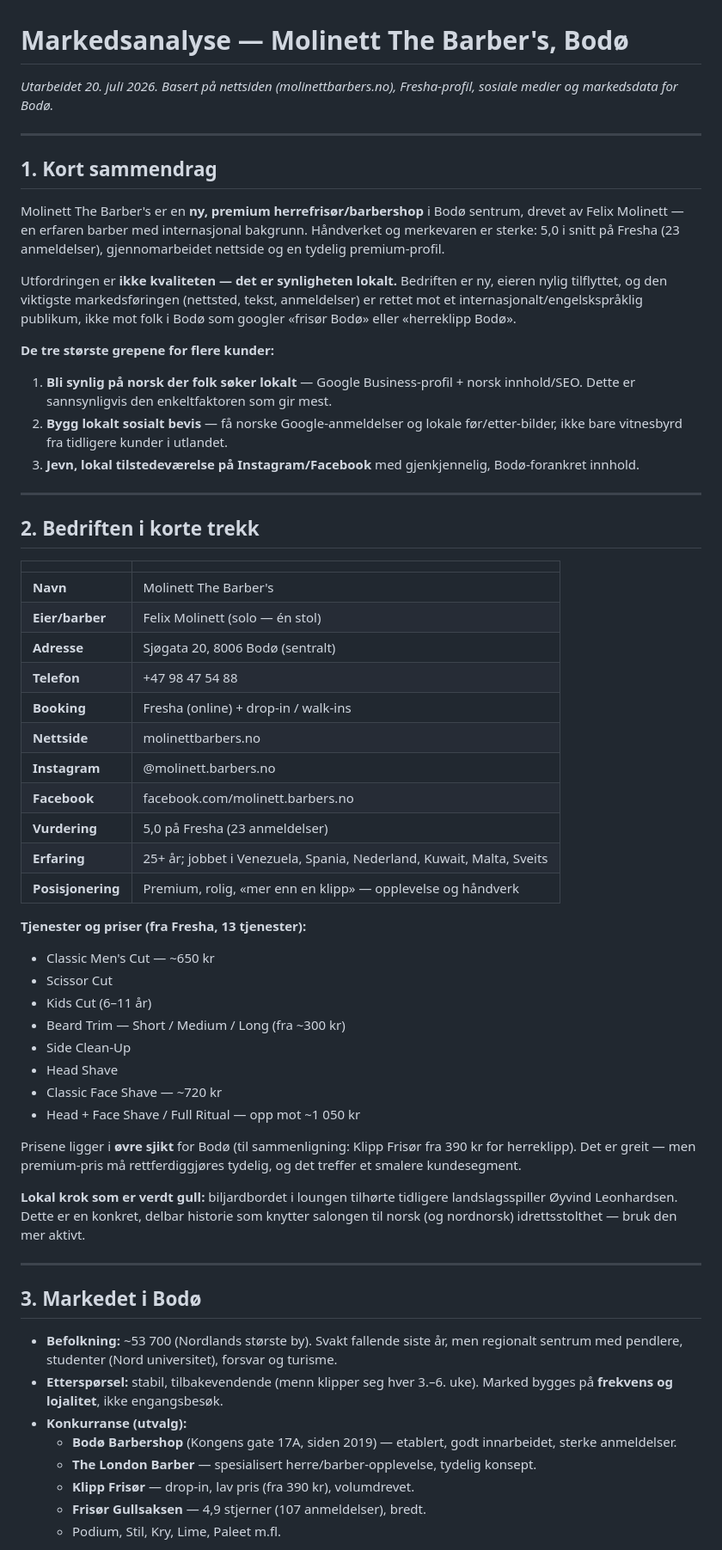
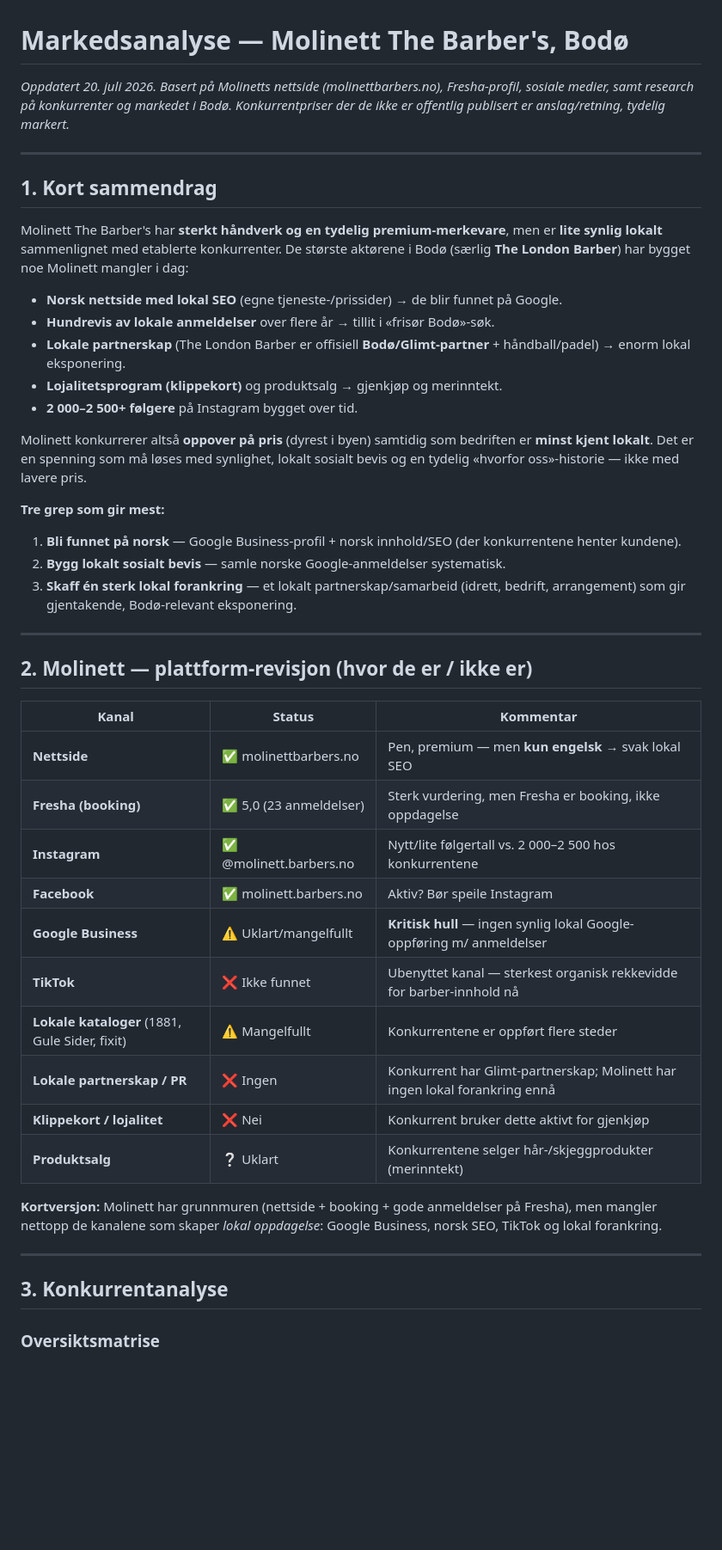
Before and after one commit to molinettbarbersno/molinettbarbers, a Markdown page: MARKEDSANALYSE.md, the part around one of its changes. Shown at 86% size. Drawn GitHub-style; blank space fills up the shorter version.

```diff
--- a/MARKEDSANALYSE.md
+++ b/MARKEDSANALYSE.md
@@ -1,78 +1,56 @@
 # Markedsanalyse — Molinett The Barber's, Bodø
 
-*Utarbeidet 20. juli 2026. Basert på nettsiden (molinettbarbers.no), Fresha-profil, sosiale medier og markedsdata for Bodø.*
+*Oppdatert 20. juli 2026. Basert på Molinetts nettside (molinettbarbers.no), Fresha-profil,
+sosiale medier, samt research på konkurrenter og markedet i Bodø. Konkurrentpriser der de
+ikke er offentlig publisert er anslag/retning, tydelig markert.*
 
 ---
 
 ## 1. Kort sammendrag
 
-Molinett The Barber's er en **ny, premium herrefrisør/barbershop** i Bodø sentrum,
-drevet av Felix Molinett — en erfaren barber med internasjonal bakgrunn. Håndverket
-og merkevaren er sterke: 5,0 i snitt på Fresha (23 anmeldelser), gjennomarbeidet
-nettside og en tydelig premium-profil.
+Molinett The Barber's har **sterkt håndverk og en tydelig premium-merkevare**, men er
+**lite synlig lokalt** sammenlignet med etablerte konkurrenter. De største aktørene i
+Bodø (særlig **The London Barber**) har bygget noe Molinett mangler i dag:
 
-Utfordringen er **ikke kvaliteten — det er synligheten lokalt.** Bedriften er ny,
-eieren nylig tilflyttet, og den viktigste markedsføringen (nettsted, tekst,
-anmeldelser) er rettet mot et internasjonalt/engelskspråklig publikum, ikke mot
-folk i Bodø som googler «frisør Bodø» eller «herreklipp Bodø».
+- **Norsk nettside med lokal SEO** (egne tjeneste-/prissider) → de blir funnet på Google.
+- **Hundrevis av lokale anmeldelser** over flere år → tillit i «frisør Bodø»-søk.
+- **Lokale partnerskap** (The London Barber er offisiell **Bodø/Glimt-partner** + håndball/padel) → enorm lokal eksponering.
+- **Lojalitetsprogram (klippekort)** og produktsalg → gjenkjøp og merinntekt.
+- **2 000–2 500+ følgere** på Instagram bygget over tid.
 
-**De tre største grepene for flere kunder:**
+Molinett konkurrerer altså **oppover på pris** (dyrest i byen) samtidig som bedriften er
+**minst kjent lokalt**. Det er en spenning som må løses med synlighet, lokalt sosialt bevis
+og en tydelig «hvorfor oss»-historie — ikke med lavere pris.
 
-1. **Bli synlig på norsk der folk søker lokalt** — Google Business-profil + norsk
-   innhold/SEO. Dette er sannsynligvis den enkeltfaktoren som gir mest.
-2. **Bygg lokalt sosialt bevis** — få norske Google-anmeldelser og lokale
-   før/etter-bilder, ikke bare vitnesbyrd fra tidligere kunder i utlandet.
-3. **Jevn, lokal tilstedeværelse på Instagram/Facebook** med gjenkjennelig,
-   Bodø-forankret innhold.
+**Tre grep som gir mest:**
+1. **Bli funnet på norsk** — Google Business-profil + norsk innhold/SEO (der konkurrentene henter kundene).
+2. **Bygg lokalt sosialt bevis** — samle norske Google-anmeldelser systematisk.
+3. **Skaff én sterk lokal forankring** — et lokalt partnerskap/samarbeid (idrett, bedrift, arrangement) som gir gjentakende, Bodø-relevant eksponering.
 
 ---
 
-## 2. Bedriften i korte trekk
+## 2. Molinett — plattform-revisjon (hvor de er / ikke er)
 
-| | |
-|---|---|
-| **Navn** | Molinett The Barber's |
-| **Eier/barber** | Felix Molinett (solo — én stol) |
-| **Adresse** | Sjøgata 20, 8006 Bodø (sentralt) |
-| **Telefon** | +47 98 47 54 88 |
-| **Booking** | Fresha (online) + drop-in / walk-ins |
-| **Nettside** | molinettbarbers.no |
-| **Instagram** | @molinett.barbers.no |
-| **Facebook** | facebook.com/molinett.barbers.no |
-| **Vurdering** | 5,0 på Fresha (23 anmeldelser) |
-| **Erfaring** | 25+ år; jobbet i Venezuela, Spania, Nederland, Kuwait, Malta, Sveits |
-| **Posisjonering** | Premium, rolig, «mer enn en klipp» — opplevelse og håndverk |
+| Kanal | Status | Kommentar |
+|---|---|---|
+| **Nettside** | ✅ molinettbarbers.no | Pen, premium — men **kun engelsk** → svak lokal SEO |
+| **Fresha (booking)** | ✅ 5,0 (23 anmeldelser) | Sterk vurdering, men Fresha er booking, ikke oppdagelse |
+| **Instagram** | ✅ @molinett.barbers.no | Nytt/lite følgertall vs. 2 000–2 500 hos konkurrentene |
+| **Facebook** | ✅ molinett.barbers.no | Aktiv? Bør speile Instagram |
+| **Google Business** | ⚠️ Uklart/mangelfullt | **Kritisk hull** — ingen synlig lokal Google-oppføring m/ anmeldelser |
+| **TikTok** | ❌ Ikke funnet | Ubenyttet kanal — sterkest organisk rekkevidde for barber-innhold nå |
+| **Lokale kataloger** (1881, Gule Sider, fixit) | ⚠️ Mangelfullt | Konkurrentene er oppført flere steder |
+| **Lokale partnerskap / PR** | ❌ Ingen | Konkurrent har Glimt-partnerskap; Molinett har ingen lokal forankring ennå |
+| **Klippekort / lojalitet** | ❌ Nei | Konkurrent bruker dette aktivt for gjenkjøp |
+| **Produktsalg** | ❔ Uklart | Konkurrentene selger hår-/skjeggprodukter (merinntekt) |
 
-**Tjenester og priser (fra Fresha, 13 tjenester):**
-- Classic Men's Cut — ~650 kr
-- Scissor Cut
-- Kids Cut (6–11 år)
-- Beard Trim — Short / Medium / Long (fra ~300 kr)
-- Side Clean-Up
-- Head Shave
-- Classic Face Shave — ~720 kr
-- Head + Face Shave / Full Ritual — opp mot ~1 050 kr
-
-Prisene ligger i **øvre sjikt** for Bodø (til sammenligning: Klipp Frisør fra 390 kr
-for herreklipp). Det er greit — men premium-pris må rettferdiggjøres tydelig, og
-det treffer et smalere kundesegment.
-
-**Lokal krok som er verdt gull:** biljardbordet i loungen tilhørte tidligere
-landslagsspiller Øyvind Leonhardsen. Dette er en konkret, delbar historie som
-knytter salongen til norsk (og nordnorsk) idrettsstolthet — bruk den mer aktivt.
+**Kortversjon:** Molinett har grunnmuren (nettside + booking + gode anmeldelser på Fresha),
+men mangler nettopp de kanalene som skaper *lokal oppdagelse*: Google Business, norsk SEO,
+TikTok og lokal forankring.
 
 ---
 
-## 3. Markedet i Bodø
+## 3. Konkurrentanalyse
 
-- **Befolkning:** ~53 700 (Nordlands største by). Svakt fallende siste år, men
-  regionalt sentrum med pendlere, studenter (Nord universitet), forsvar og turisme.
-- **Etterspørsel:** stabil, tilbakevendende (menn klipper seg hver 3.–6. uke).
-  Marked bygges på **frekvens og lojalitet**, ikke engangsbesøk.
-- **Konkurranse (utvalg):**
-  - **Bodø Barbershop** (Kongens gate 17A, siden 2019) — etablert, godt innarbeidet, sterke anmeldelser.
-  - **The London Barber** — spesialisert herre/barber-opplevelse, tydelig konsept.
-  - **Klipp Frisør** — drop-in, lav pris (fra 390 kr), volumdrevet.
-  - **Frisør Gullsaksen** — 4,9 stjerner (107 anmeldelser), bredt.
-  - Podium, Stil, Kry, Lime, Paleet m.fl.
+### Oversiktsmatrise
 
```
Also changed, not shown: other parts of MARKEDSANALYSE.md (+82 -101 lines).
